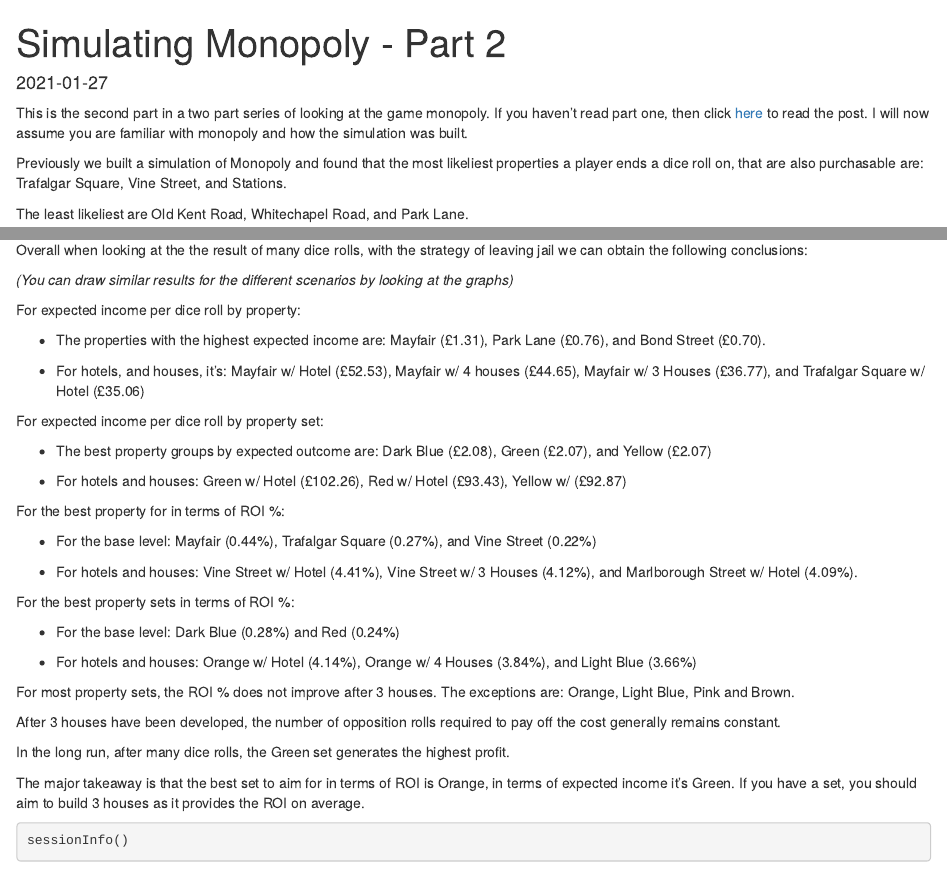
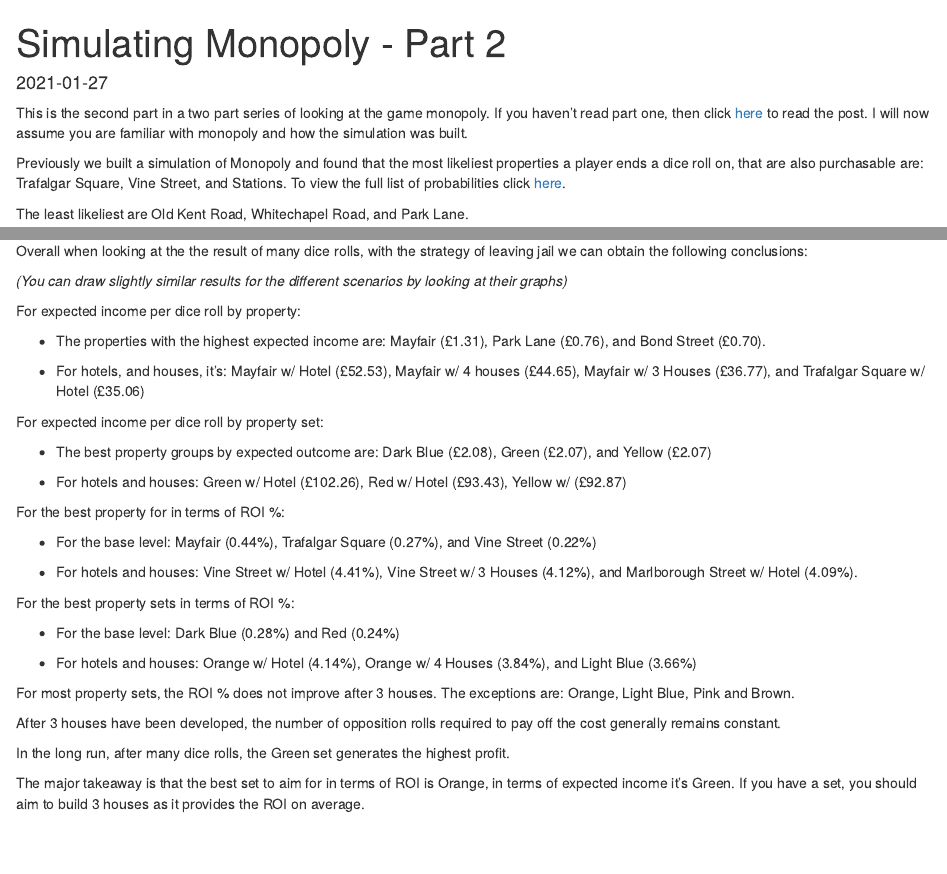
Before and after one commit to g-kabo/PersonalWebsite, an R Markdown document (content/post/2021-01-27-simulating-monopoly-part-2/index.Rmd): the page in a window 1100 px wide, from its top, and a second part further down, joined at a grey line. Rendered offline with R 4.5, knitr and Pandoc, with nearby package versions; code that draws random numbers runs with fixed seeds of ours.

Commit message:
minor update

````diff
--- a/content/post/2021-01-27-simulating-monopoly-part-2/index.Rmd
+++ b/content/post/2021-01-27-simulating-monopoly-part-2/index.Rmd
@@ -2,16 +2,13 @@
 title: Simulating Monopoly - Part 2
 author: ''
 date: '2021-01-27'
-slug: []
-categories: []
-tags: []
-description: ''
-topics: []
+tags:
+  - data exploration
 ---
 
 This is the second part in a two part series of looking at the game monopoly. If you haven't read part one, then click [here](https://gurpreetkblog.netlify.app/post/2021-01-25-simulating-monopoly-part-1/) to read the post. I will now assume you are familiar with monopoly and how the simulation was built.
 
-Previously we built a simulation of Monopoly and found that the most likeliest properties a player ends a dice roll on, that are also purchasable are: Trafalgar Square, Vine Street, and Stations.
+Previously we built a simulation of Monopoly and found that the most likeliest properties a player ends a dice roll on, that are also purchasable are: Trafalgar Square, Vine Street, and Stations. To view the full list of probabilities click [here](https://gurpreetkblog.netlify.app/post/2021-01-25-simulating-monopoly-part-1/#table-of-simulation-results).
 
 The least likeliest are Old Kent Road, Whitechapel Road, and Park Lane.
 
@@ -1077,7 +1072,7 @@
 
 Overall when looking at the the result of many dice rolls, with the strategy of leaving jail we can obtain the following conclusions:
 
-*(You can draw similar results for the different scenarios by looking at the graphs)*
+*(You can draw slightly similar results for the different scenarios by looking at their graphs)*
 
 For expected income per dice roll by property:
 
@@ -1111,7 +1106,3 @@
 
 
 The major takeaway is that the best set to aim for in terms of ROI is Orange, in terms of expected income it's Green. If you have a set, you should aim to build 3 houses as it provides the ROI on average.
-
-```{r}
-sessionInfo()
-```
````
Also changed, not shown: content/post/2021-01-27-simulating-monopoly-part-2/index.html, content/post/2021-01-27-simulating-monopoly-part-2/index.Rmd (2 more changed lines).
